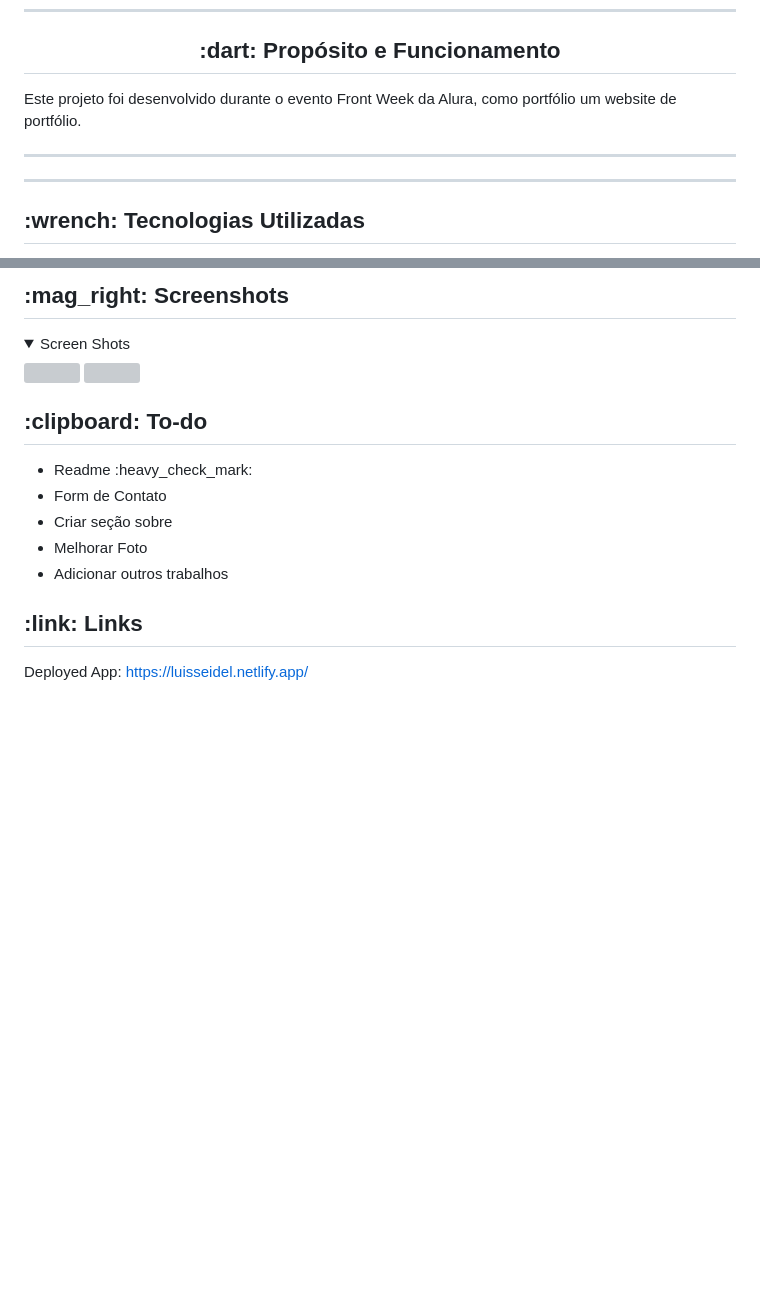
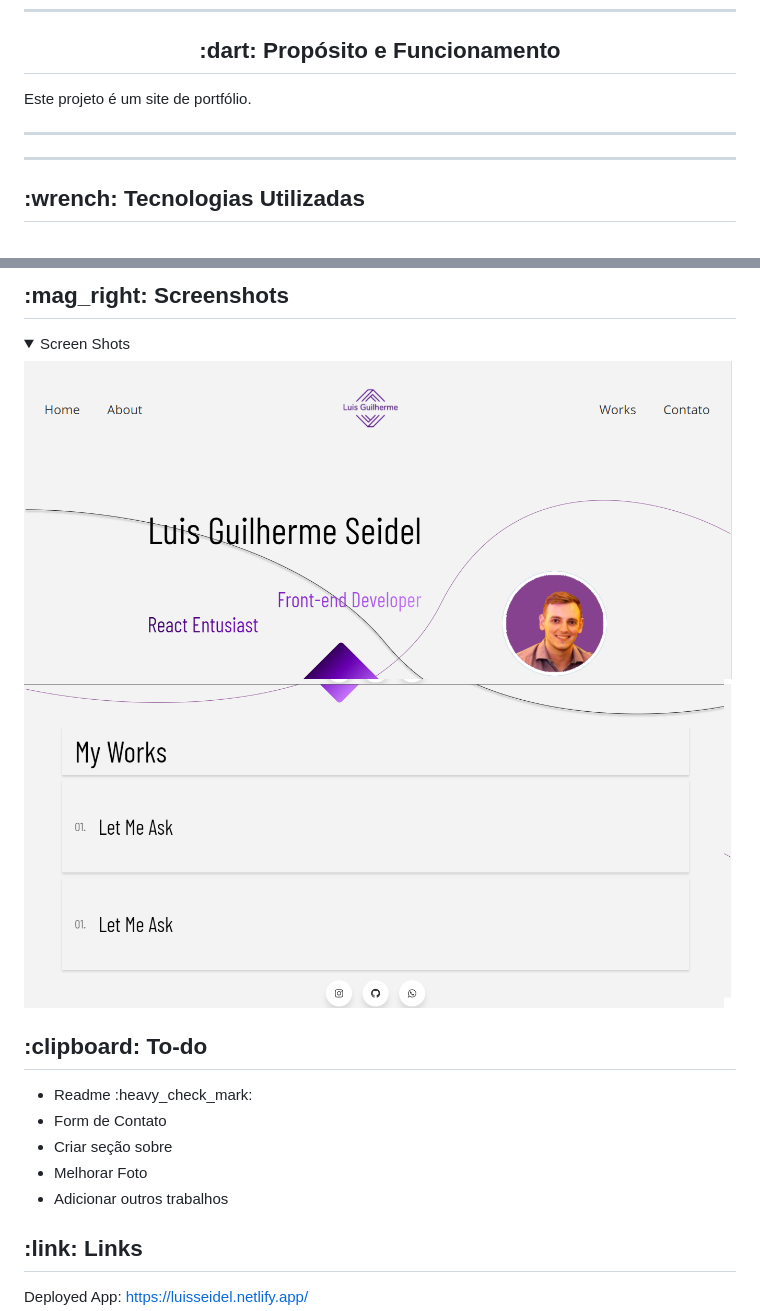
Before and after one commit to luisseidel/my-porfolio-website, a Markdown page: README.md, 2 parts joined by grey strips. Drawn GitHub-style; pictures changed too: src/assets/images/01.png (added), src/assets/images/02.png (added); folded sections open; blank space fills up the shorter version; grey boxes are pictures that could not be loaded.

Commit message:
Update: readme and screenshots

```diff
--- a/README.md
+++ b/README.md
@@ -20,11 +20,10 @@
 <h2 id="proposito" align="center"> :dart: Propósito e Funcionamento</h2>
 
 <p>
-    Este projeto foi desenvolvido durante o evento Front Week da Alura, como portfólio um website de portfólio.
+    Este projeto é um site de portfólio.
 </p>
 
 <hr>
-
 
 <hr>
 
@@ -59,8 +58,8 @@
 
 
 <div>
-    <img src="./src/assets/images/letmeask-white.png">
-    <img src="./src/assets/images/letmeask-dark.png">
+    <img src="./src/assets/images/01.png">
+    <img src="./src/assets/images/02.png">
 </div>
 </details>
 
```
